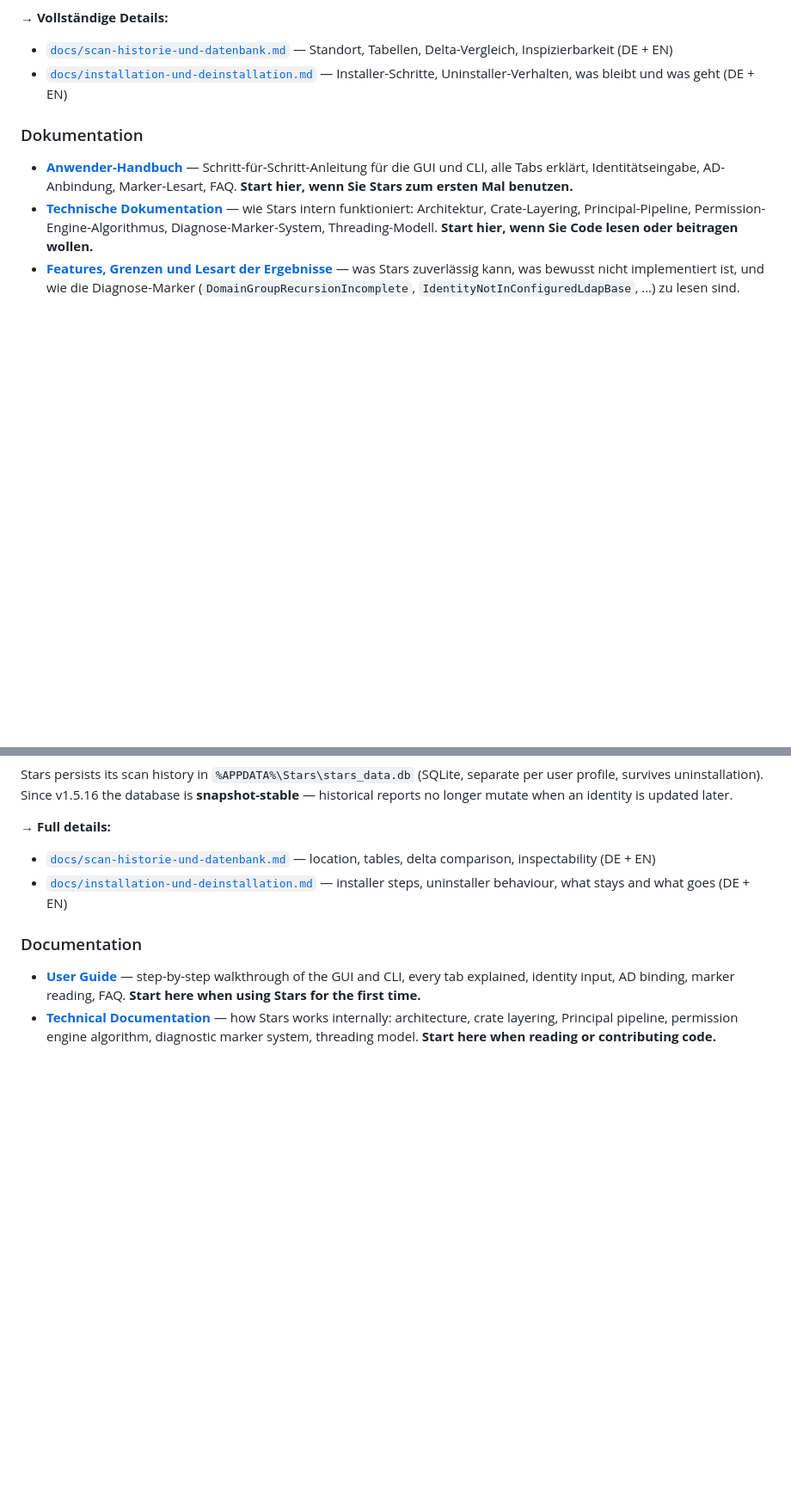
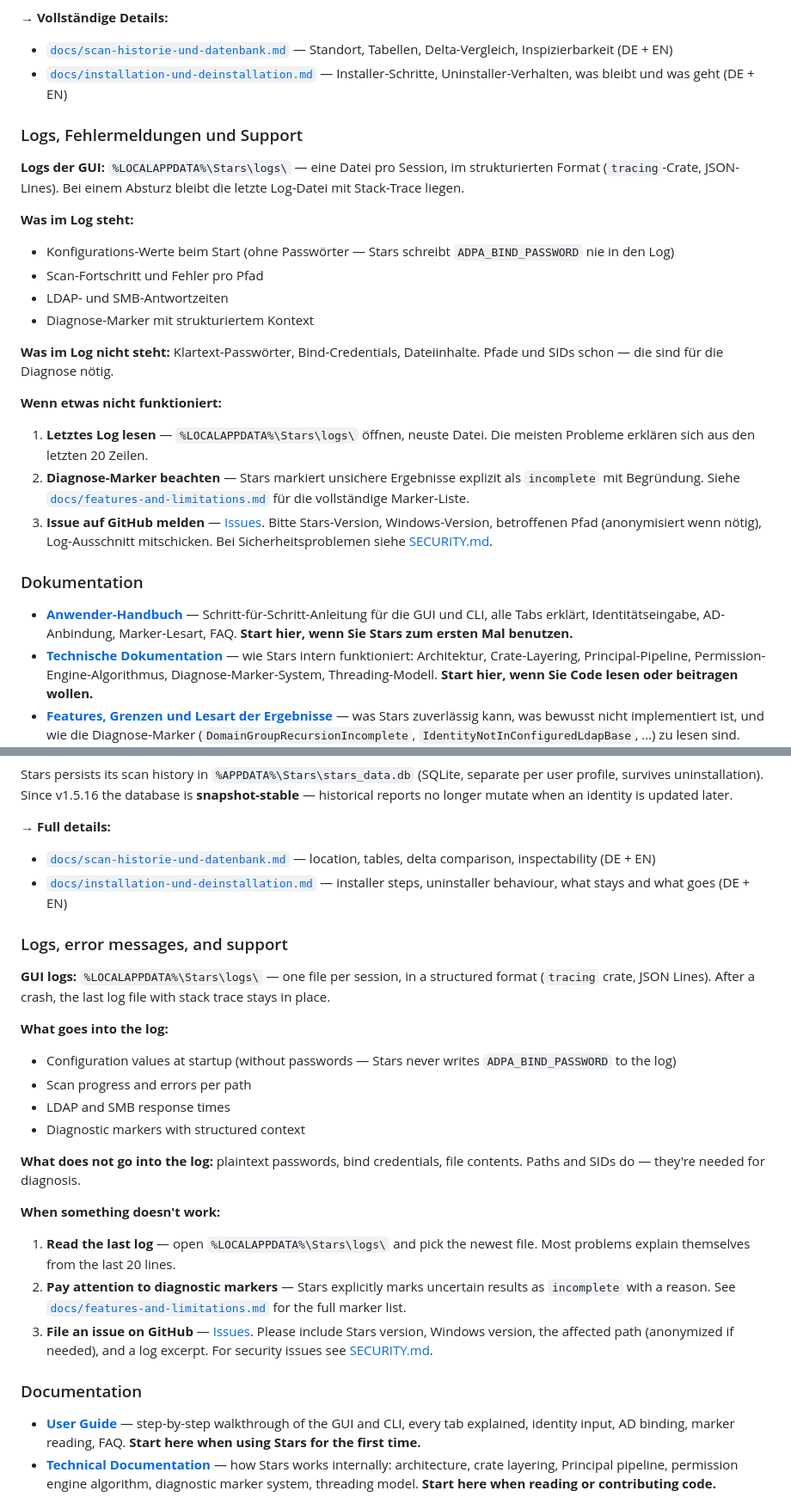
Before and after one commit to Birgerson/stars-ad-permission-analyzer, a Markdown page: README.md, 2 parts joined by grey strips. Shown at 86% size. Rendered like a GitHub page; blank space fills up the shorter version.

```diff
--- a/README.md
+++ b/README.md
@@ -345,6 +362,25 @@ Stars persistiert die Scan-Historie in `%APPDATA%\Stars\stars_data.db` (SQLite,
 - [`docs/scan-historie-und-datenbank.md`](docs/scan-historie-und-datenbank.md) — Standort, Tabellen, Delta-Vergleich, Inspizierbarkeit (DE + EN)
 - [`docs/installation-und-deinstallation.md`](docs/installation-und-deinstallation.md) — Installer-Schritte, Uninstaller-Verhalten, was bleibt und was geht (DE + EN)
 
+### Logs, Fehlermeldungen und Support
+
+**Logs der GUI:** `%LOCALAPPDATA%\Stars\logs\` — eine Datei pro Session, im strukturierten Format (`tracing`-Crate, JSON-Lines). Bei einem Absturz bleibt die letzte Log-Datei mit Stack-Trace liegen.
+
+**Was im Log steht:**
+
+- Konfigurations-Werte beim Start (ohne Passwörter — Stars schreibt `ADPA_BIND_PASSWORD` nie in den Log)
+- Scan-Fortschritt und Fehler pro Pfad
+- LDAP- und SMB-Antwortzeiten
+- Diagnose-Marker mit strukturiertem Kontext
+
+**Was im Log nicht steht:** Klartext-Passwörter, Bind-Credentials, Dateiinhalte. Pfade und SIDs schon — die sind für die Diagnose nötig.
+
+**Wenn etwas nicht funktioniert:**
+
+1. **Letztes Log lesen** — `%LOCALAPPDATA%\Stars\logs\` öffnen, neuste Datei. Die meisten Probleme erklären sich aus den letzten 20 Zeilen.
+2. **Diagnose-Marker beachten** — Stars markiert unsichere Ergebnisse explizit als `incomplete` mit Begründung. Siehe [`docs/features-and-limitations.md`](docs/features-and-limitations.md) für die vollständige Marker-Liste.
+3. **Issue auf GitHub melden** — [Issues](https://github.com/Birgerson/stars-ad-permission-analyzer/issues). Bitte Stars-Version, Windows-Version, betroffenen Pfad (anonymisiert wenn nötig), Log-Ausschnitt mitschicken. Bei Sicherheitsproblemen siehe [SECURITY.md](SECURITY.md).
+
 ### Dokumentation
 
 - **[Anwender-Handbuch](docs/anwender-handbuch.md)** — Schritt-für-Schritt-Anleitung für die GUI und CLI, alle Tabs erklärt, Identitätseingabe, AD-Anbindung, Marker-Lesart, FAQ. **Start hier, wenn Sie Stars zum ersten Mal benutzen.**
@@ -741,6 +794,25 @@ Stars persists its scan history in `%APPDATA%\Stars\stars_data.db` (SQLite, sepa
 - [`docs/scan-historie-und-datenbank.md`](docs/scan-historie-und-datenbank.md) — location, tables, delta comparison, inspectability (DE + EN)
 - [`docs/installation-und-deinstallation.md`](docs/installation-und-deinstallation.md) — installer steps, uninstaller behaviour, what stays and what goes (DE + EN)
 
+### Logs, error messages, and support
+
+**GUI logs:** `%LOCALAPPDATA%\Stars\logs\` — one file per session, in a structured format (`tracing` crate, JSON Lines). After a crash, the last log file with stack trace stays in place.
+
+**What goes into the log:**
+
+- Configuration values at startup (without passwords — Stars never writes `ADPA_BIND_PASSWORD` to the log)
+- Scan progress and errors per path
+- LDAP and SMB response times
+- Diagnostic markers with structured context
+
+**What does not go into the log:** plaintext passwords, bind credentials, file contents. Paths and SIDs do — they're needed for diagnosis.
+
+**When something doesn't work:**
+
+1. **Read the last log** — open `%LOCALAPPDATA%\Stars\logs\` and pick the newest file. Most problems explain themselves from the last 20 lines.
+2. **Pay attention to diagnostic markers** — Stars explicitly marks uncertain results as `incomplete` with a reason. See [`docs/features-and-limitations.md`](docs/features-and-limitations.md) for the full marker list.
+3. **File an issue on GitHub** — [Issues](https://github.com/Birgerson/stars-ad-permission-analyzer/issues). Please include Stars version, Windows version, the affected path (anonymized if needed), and a log excerpt. For security issues see [SECURITY.md](SECURITY.md).
+
 ### Documentation
 
 - **[User Guide](docs/user-guide.md)** — step-by-step walkthrough of the GUI and CLI, every tab explained, identity input, AD binding, marker reading, FAQ. **Start here when using Stars for the first time.**
```
Also changed, not shown: other parts of README.md (+36 -2 lines).
